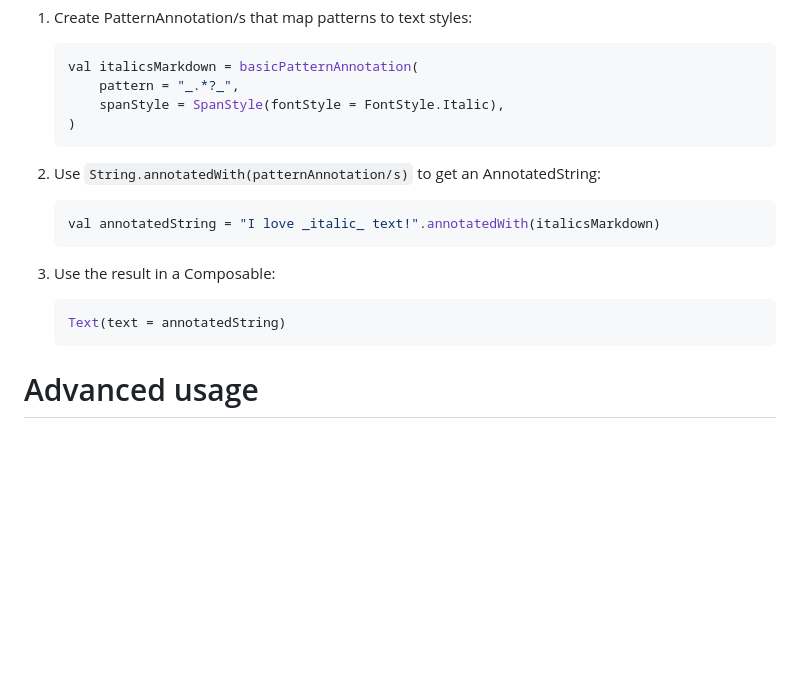
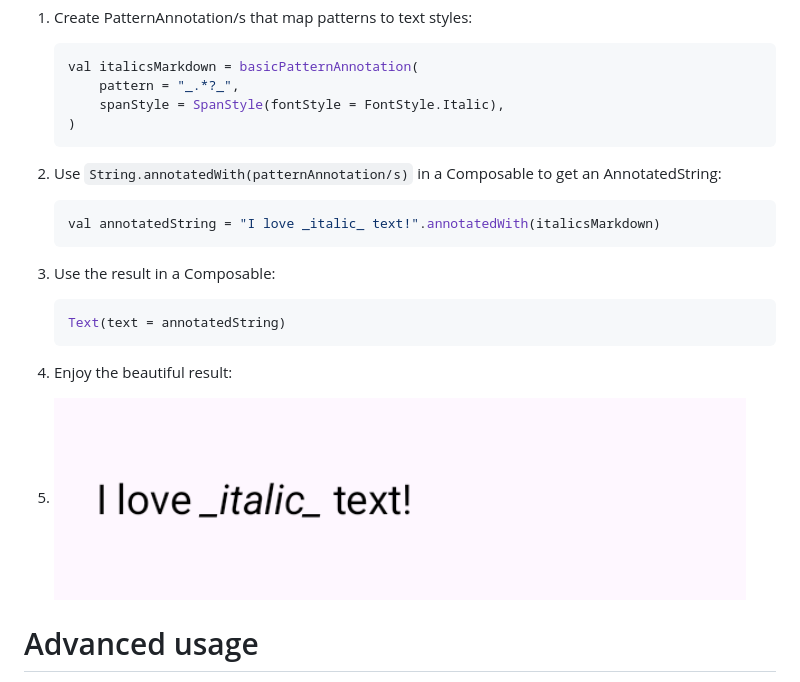
Before and after one commit to xavier-tobin/PatternAnnotatedString, a Markdown page: README.md, the part around one of its changes. Rendered like a GitHub page; pictures changed too: images/basic_italics_example.png (added); blank space fills up the shorter version.

Commit message:
More images and usage examples

````diff
--- a/README.md
+++ b/README.md
@@ -21,7 +21,7 @@ just a few lines of code. All you have to do is:
     )
     ```
 
-2. Use `String.annotatedWith(patternAnnotation/s)` to get an AnnotatedString:
+2. Use `String.annotatedWith(patternAnnotation/s)` in a Composable to get an AnnotatedString:
     ```kotlin
     val annotatedString = "I love _italic_ text!".annotatedWith(italicsMarkdown)
     ```
@@ -30,6 +30,9 @@ just a few lines of code. All you have to do is:
     ```kotlin
     Text(text = annotatedString)
     ```
+
+4. Enjoy the beautiful result:
+5. ![Basic italics usage example](images/basic_italics_example.png)
 
 # Advanced usage
 
````
Also changed, not shown: other parts of README.md (+2 -1 lines), 1 other file.
